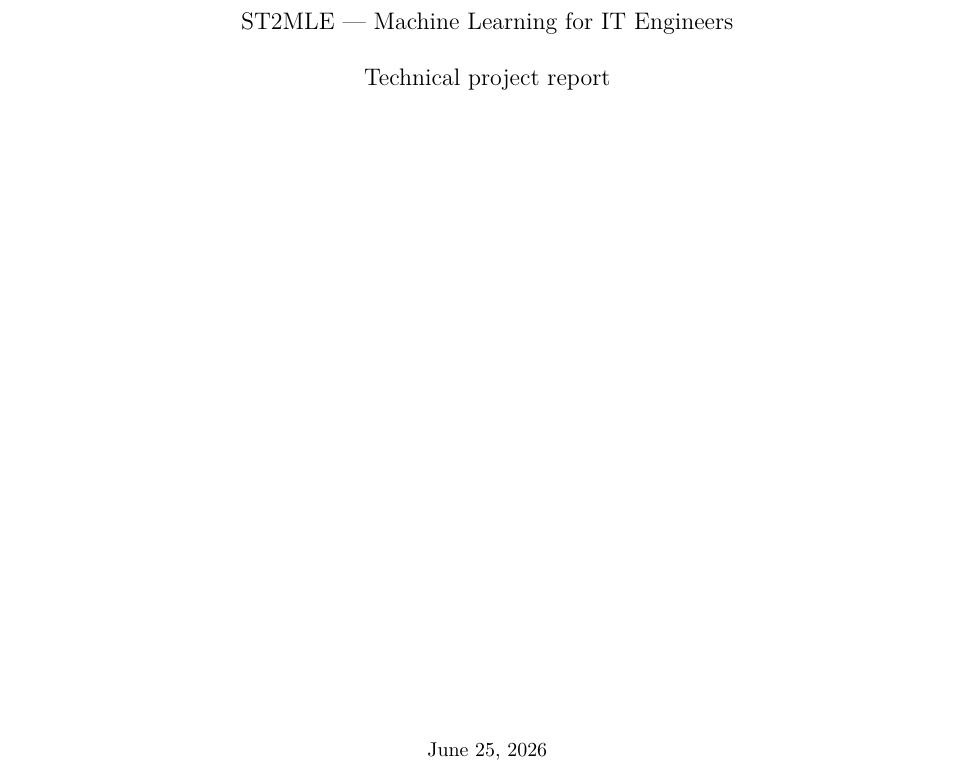
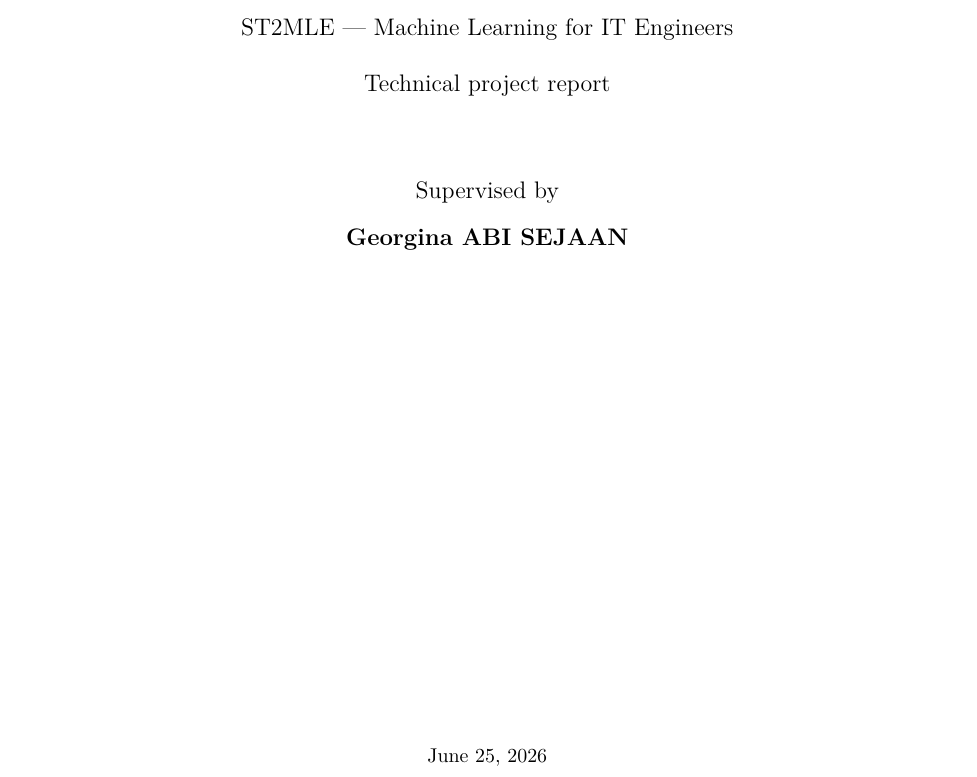
Before and after one commit to massouama/Predicting-User-Sentiment-in-Software-Issue-Reports, a LaTeX document (report/REPORT_EN_FULL.tex): part of page 1 of 23, cut so that both start at the same text. Compiled offline with pdfLaTeX.

Commit message:
Add supervising professor Georgina ABI SEJAAN to title page
Co-Authored-By: Claude Sonnet 4.6 <noreply@anthropic.com>
Claude-Session: https://claude.ai/code/session_011An9RBANG28WTrfBNjkFuQ

```diff
--- a/report/REPORT_EN_FULL.tex
+++ b/report/REPORT_EN_FULL.tex
@@ -59,6 +59,10 @@ three-class sentiment classification of application reviews\par}
 {\large ST2MLE --- Machine Learning for IT Engineers\par}
 \vspace{0.3cm}
 {\large Technical project report\par}
+\vspace{1.2cm}
+{\large Supervised by\par}
+\vspace{0.15cm}
+{\large\bfseries Georgina ABI SEJAAN\par}
 \vfill
 {\small\today\par}
 \end{titlepage}
```
Also changed, not shown: report/REPORT_EN_FULL.pdf.
